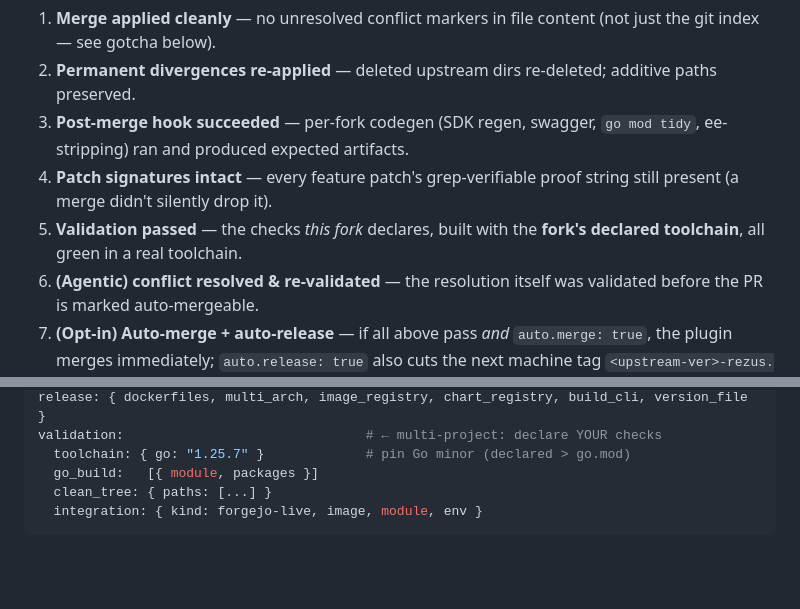
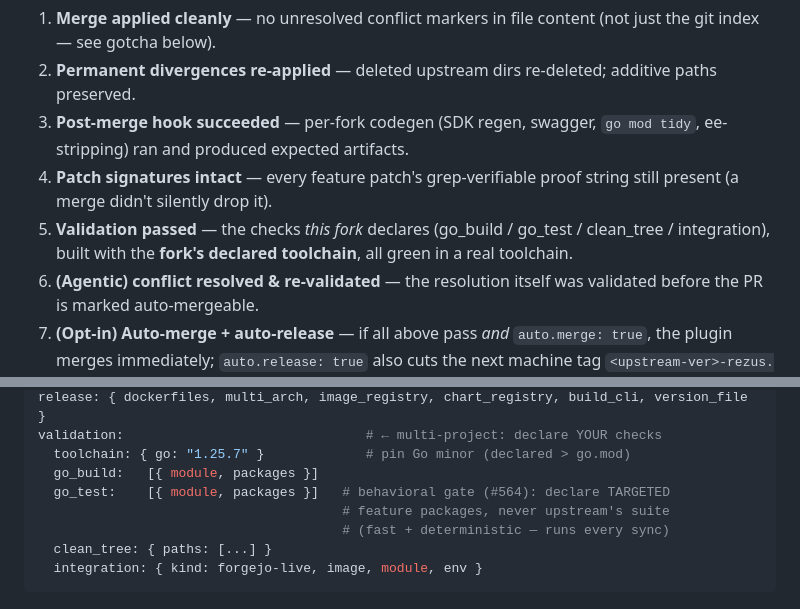
Before and after one commit to tibrezus/agents, a Markdown page: skills/fork-maintenance/SKILL.md, 2 parts joined by grey strips. Rendered like a GitHub page; blank space fills up the shorter version.

Commit message:
sync fork-maintenance skill: document the go_test gate-5 check type (harmostes #564)

````diff
--- a/skills/fork-maintenance/SKILL.md
+++ b/skills/fork-maintenance/SKILL.md
@@ -138,8 +138,9 @@ failure modes: [references/safeguards.md](references/safeguards.md)).
    `go mod tidy`, ee-stripping) ran and produced expected artifacts.
 4. **Patch signatures intact** — every feature patch's grep-verifiable
    proof string still present (a merge didn't silently drop it).
-5. **Validation passed** — the checks *this fork* declares, built with
-   the **fork's declared toolchain**, all green in a real toolchain.
+5. **Validation passed** — the checks *this fork* declares (go_build /
+   go_test / clean_tree / integration), built with the **fork's declared
+   toolchain**, all green in a real toolchain.
 6. **(Agentic) conflict resolved & re-validated** — the resolution itself
    was validated before the PR is marked auto-mergeable.
 7. **(Opt-in) Auto-merge + auto-release** — if all above pass *and*
@@ -240,6 +241,9 @@ release: { dockerfiles, multi_arch, image_registry, chart_registry, build_cli, v
 validation:                               # ← multi-project: declare YOUR checks
   toolchain: { go: "1.25.7" }             # pin Go minor (declared > go.mod)
   go_build:   [{ module, packages }]
+  go_test:    [{ module, packages }]   # behavioral gate (#564): declare TARGETED
+                                       # feature packages, never upstream's suite
+                                       # (fast + deterministic — runs every sync)
   clean_tree: { paths: [...] }
   integration: { kind: forgejo-live, image, module, env }
 ```
````
Also changed, not shown: 1 other file.
